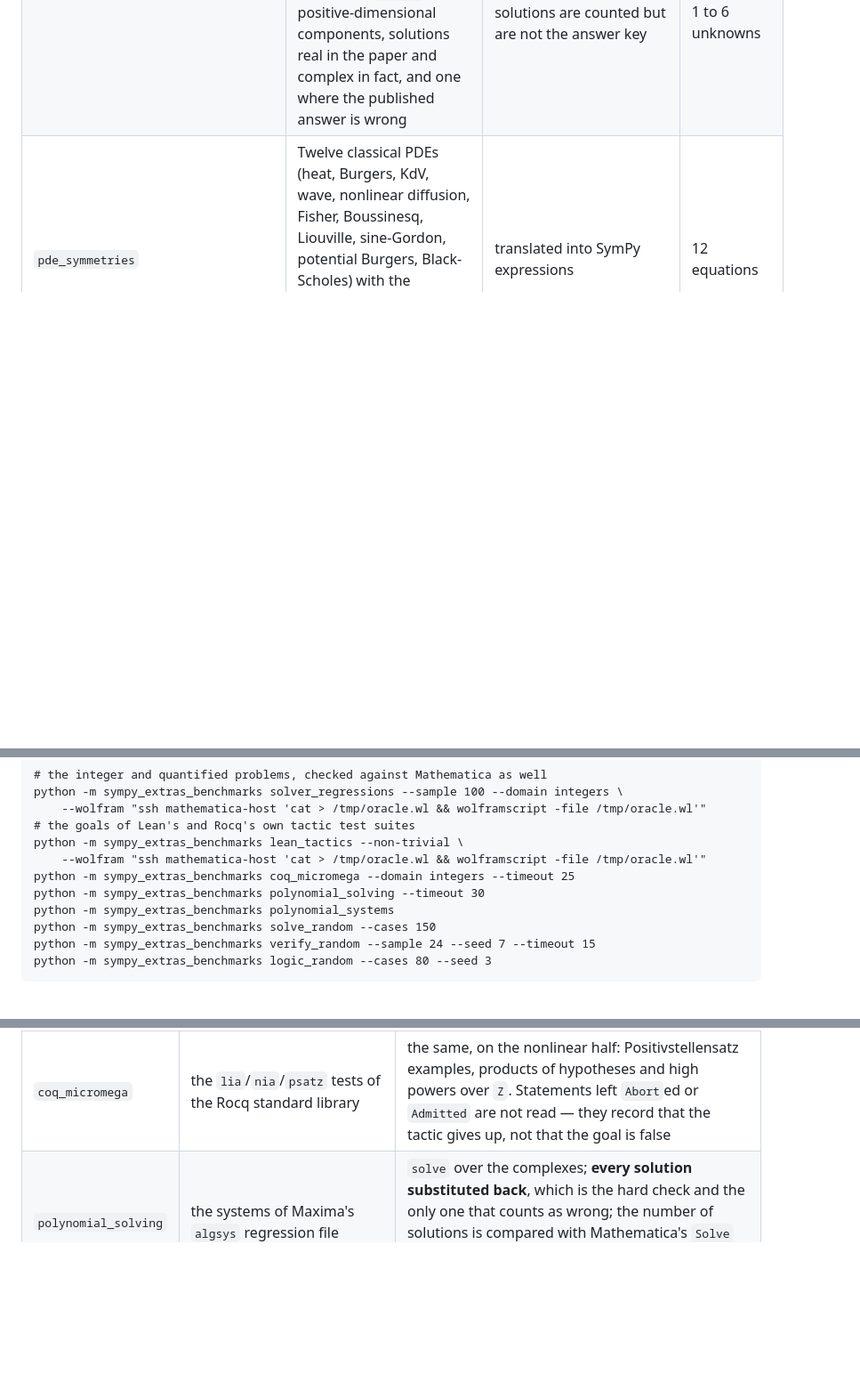
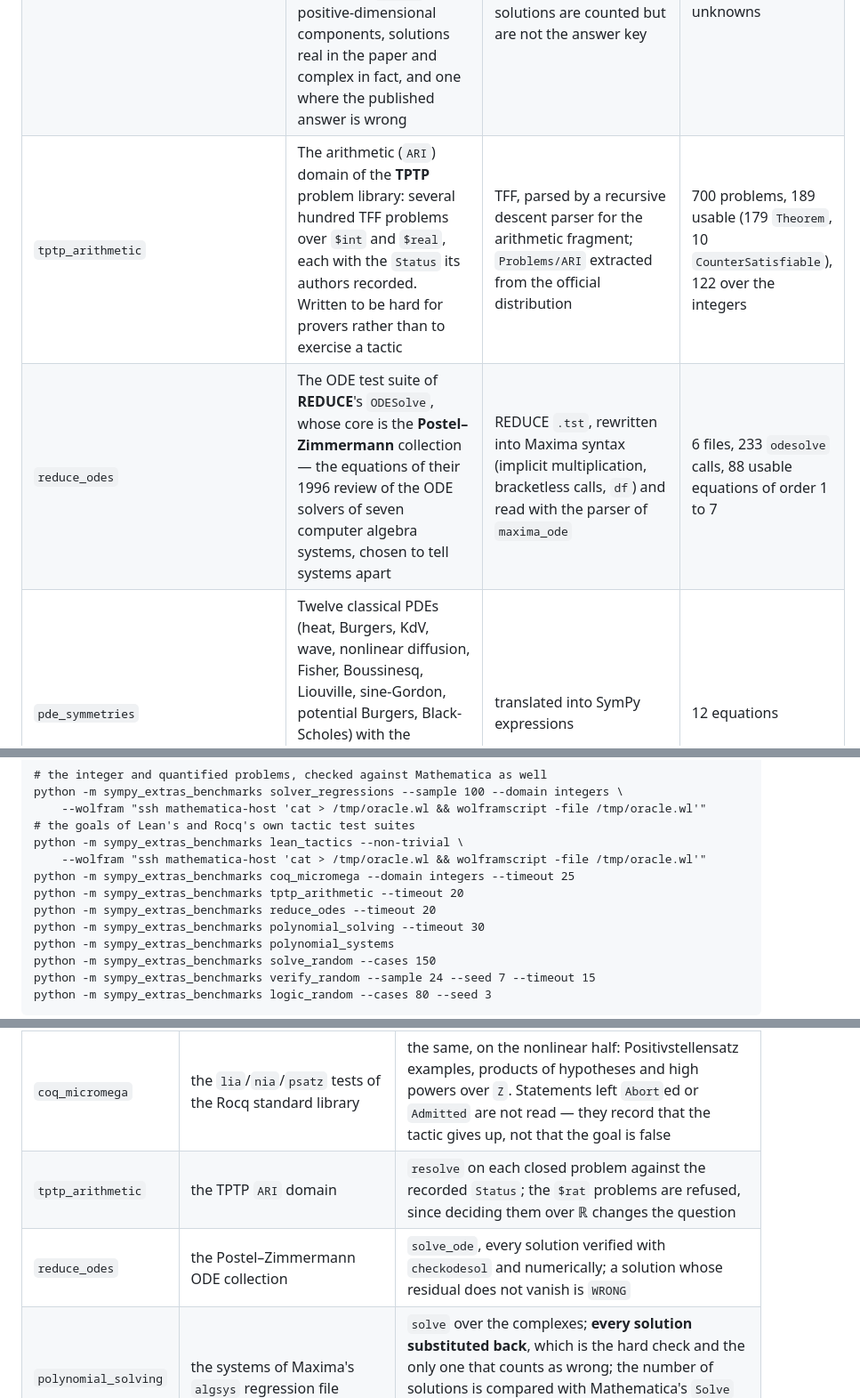
Before and after one commit to Upabjojr/sympy-extras-benchmarks, a Markdown page: README.md, 3 parts joined by grey strips. Shown at 89% size. GitHub-like rendering; blank space fills up the shorter version.

```diff
--- a/README.md
+++ b/README.md
@@ -27,6 +27,8 @@ repository (see [Results](#results)).
 | `lean_tactics` | The tactic tests of Lean's **mathlib4** for arithmetic (`linarith`, `positivity`), polynomial identities (`linear_combination`, `ring`) and numeral evaluation (`norm_num`), each with a machine-checked proof | Lean 4 `example` blocks, parsed to SymPy formulas by the grammar of `prover_syntax`; sparse clone of `leanprover-community/mathlib4` on GitHub | 13 files, 1573 examples, 443 usable goals of which 323 are not settled by SymPy's own evaluation |
 | `coq_micromega` | The **micromega** test suite of the Rocq/Coq standard library (`lia`, `nia`, `lra`, `psatz`): mostly nonlinear goals over `Z`, `Q`, `R` and `nat`, one file per historical bug, each closed by `Qed` | Rocq `Lemma`/`Goal` statements, parsed to SymPy formulas by the grammar of `prover_syntax`; sparse clone of `rocq-prover/stdlib` on GitHub | 38 files, 285 statements, 119 usable goals (none of them trivial), 105 over the integers |
 | `polynomial_solving` | The systems of Maxima's `algsys` regression file (`tests/rtest_algsys.mac`): the examples of Beyer (1984) and Morgan (1983), plus the ones that later broke `algsys` — positive-dimensional components, solutions real in the paper and complex in fact, and one where the published answer is wrong | Maxima `.mac`, read with the expression parser of `maxima_ode`; the recorded solutions are counted but are not the answer key | 51 systems, 1 to 13 equations, 1 to 6 unknowns |
+| `tptp_arithmetic` | The arithmetic (`ARI`) domain of the **TPTP** problem library: several hundred TFF problems over `$int` and `$real`, each with the `Status` its authors recorded. Written to be hard for provers rather than to exercise a tactic | TFF, parsed by a recursive descent parser for the arithmetic fragment; `Problems/ARI` extracted from the official distribution | 700 problems, 189 usable (179 `Theorem`, 10 `CounterSatisfiable`), 122 over the integers |
+| `reduce_odes` | The ODE test suite of **REDUCE**'s `ODESolve`, whose core is the **Postel–Zimmermann** collection — the equations of their 1996 review of the ODE solvers of seven computer algebra systems, chosen to tell systems apart | REDUCE `.tst`, rewritten into Maxima syntax (implicit multiplication, bracketless calls, `df`) and read with the parser of `maxima_ode` | 6 files, 233 `odesolve` calls, 88 usable equations of order 1 to 7 |
 | `pde_symmetries` | Twelve classical PDEs (heat, Burgers, KdV, wave, nonlinear diffusion, Fisher, Boussinesq, Liouville, sine-Gordon, potential Burgers, Black-Scholes) with the dimension of their point symmetry algebra from Olver, Bluman-Kumei and Ibragimov's handbook | translated into SymPy expressions | 12 equations |
 | `polynomial_systems` | The Katsura-m and cyclic-m systems with their known invariants (dimension, number of solutions, radicality) | generated as SymPy expressions | Katsura 2-6, cyclic 3-7 |
 
@@ -82,6 +84,8 @@ python -m sympy_extras_benchmarks solver_regressions --sample 100 --domain integ
 python -m sympy_extras_benchmarks lean_tactics --non-trivial \
     --wolfram "ssh mathematica-host 'cat > /tmp/oracle.wl && wolframscript -file /tmp/oracle.wl'"
 python -m sympy_extras_benchmarks coq_micromega --domain integers --timeout 25
+python -m sympy_extras_benchmarks tptp_arithmetic --timeout 20
+python -m sympy_extras_benchmarks reduce_odes --timeout 20
 python -m sympy_extras_benchmarks polynomial_solving --timeout 30
 python -m sympy_extras_benchmarks polynomial_systems
 python -m sympy_extras_benchmarks solve_random --cases 150
@@ -98,6 +102,8 @@ python -m sympy_extras_benchmarks logic_random --cases 80 --seed 3
 | `solver_regressions` | the arithmetic problems of the cvc5 and Z3 regression suites | `satisfiable` (quantifier-free) or `resolve` (quantified) over the reals or the integers, against the recorded answer; with `--wolfram COMMAND` also against Mathematica, which makes a disagreement between the two an independent finding |
 | `lean_tactics` | the `linarith`/`positivity` tests of mathlib4 | `resolve` on each closed goal against mathlib's verdict (`True` for a proved implication, `False` for contradictory hypotheses); the rationals are decided over the reals, so a disagreement with the suite that Mathematica confirms is reported as `SUSPECT` and only a disagreement with Mathematica is a finding |
 | `coq_micromega` | the `lia`/`nia`/`psatz` tests of the Rocq standard library | the same, on the nonlinear half: Positivstellensatz examples, products of hypotheses and high powers over `Z`. Statements left `Abort`ed or `Admitted` are not read — they record that the tactic gives up, not that the goal is false |
+| `tptp_arithmetic` | the TPTP `ARI` domain | `resolve` on each closed problem against the recorded `Status`; the `$rat` problems are refused, since deciding them over ℝ changes the question |
+| `reduce_odes` | the Postel–Zimmermann ODE collection | `solve_ode`, every solution verified with `checkodesol` and numerically; a solution whose residual does not vanish is `WRONG` |
 | `polynomial_solving` | the systems of Maxima's `algsys` regression file | `solve` over the complexes; **every solution substituted back**, which is the hard check and the only one that counts as wrong; the number of solutions is compared with Mathematica's `Solve` and with the count Maxima records, and reported but not counted |
 | `polynomial_systems` | Katsura and cyclic systems | `Ideal.dimension`, `vector_space_dimension`, `is_radical` against the known values; FGLM against the Gröbner walk |
 | `solve_random` | random polynomial equations with sign assumptions; with `--transcendental N`, random equations in `exp`, `log`, `sin`, `cos`, `sqrt` | `solve` against `Poly.real_roots` or against sign changes on a fine grid refined with `nsolve` |
```
Also changed, not shown: other parts of README.md (+2 -1 lines), AGENTS.md (+4 -0 lines).
